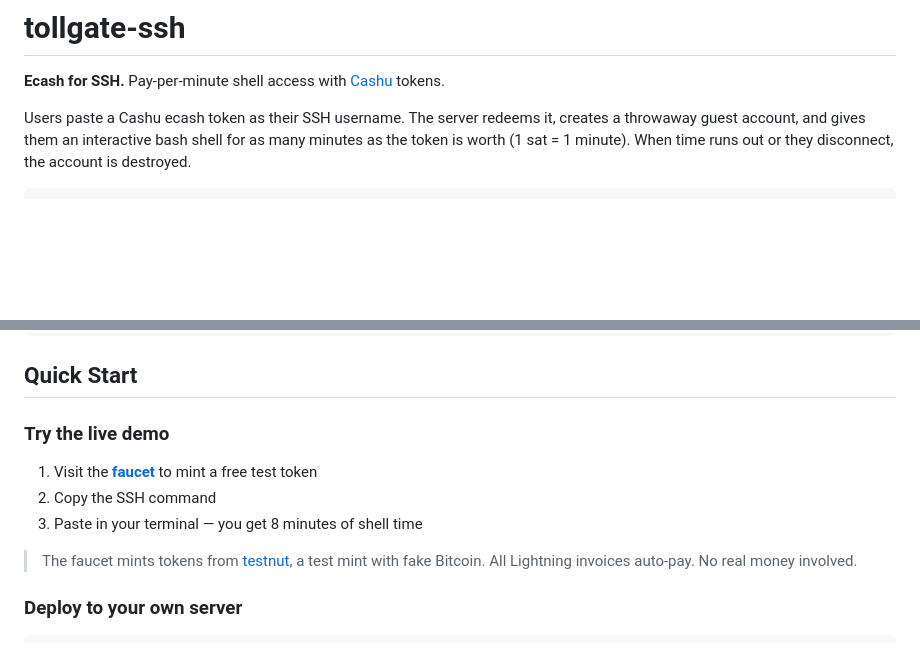
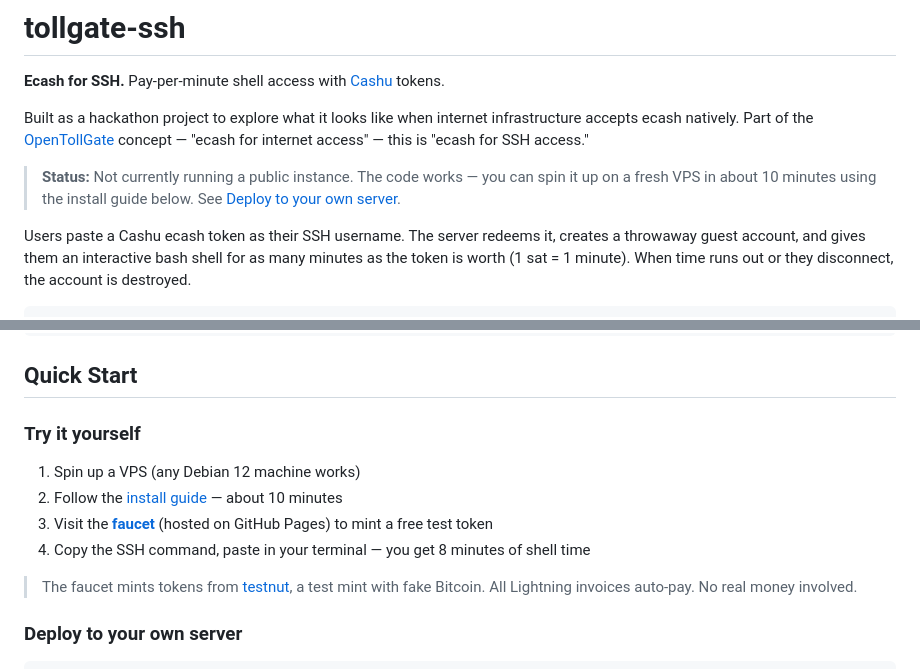
Before and after one commit to Amperstrand/tollgate-auth, a Markdown page: README.md, 2 parts joined by grey strips. Rendered like a GitHub page; blank space fills up the shorter version.

Commit message:
Add hackathon context, clarify not currently running a public instance

```diff
--- a/README.md
+++ b/README.md
@@ -1,6 +1,10 @@
 # tollgate-ssh
 
 **Ecash for SSH.** Pay-per-minute shell access with [Cashu](https://cashu.space) tokens.
+
+Built as a hackathon project to explore what it looks like when internet infrastructure accepts ecash natively. Part of the [OpenTollGate](https://github.com/OpenTollGate) concept — "ecash for internet access" — this is "ecash for SSH access."
+
+> **Status:** Not currently running a public instance. The code works — you can spin it up on a fresh VPS in about 10 minutes using the install guide below. See [Deploy to your own server](#deploy-to-your-own-server).
 
 Users paste a Cashu ecash token as their SSH username. The server redeems it, creates a throwaway guest account, and gives them an interactive bash shell for as many minutes as the token is worth (1 sat = 1 minute). When time runs out or they disconnect, the account is destroyed.
 
@@ -29,11 +33,12 @@ g-c3aa7bfb@tollgate:~$ timeleft
 
 ## Quick Start
 
-### Try the live demo
+### Try it yourself
 
-1. Visit the **[faucet](https://amperstrand.github.io/tollgate-ssh/)** to mint a free test token
-2. Copy the SSH command
-3. Paste in your terminal — you get 8 minutes of shell time
+1. Spin up a VPS (any Debian 12 machine works)
+2. Follow the [install guide](#install) — about 10 minutes
+3. Visit the **[faucet](https://amperstrand.github.io/tollgate-ssh/)** (hosted on GitHub Pages) to mint a free test token
+4. Copy the SSH command, paste in your terminal — you get 8 minutes of shell time
 
 > The faucet mints tokens from [testnut](https://testnut.cashu.exchange), a test mint with fake Bitcoin. All Lightning invoices auto-pay. No real money involved.
 
```
